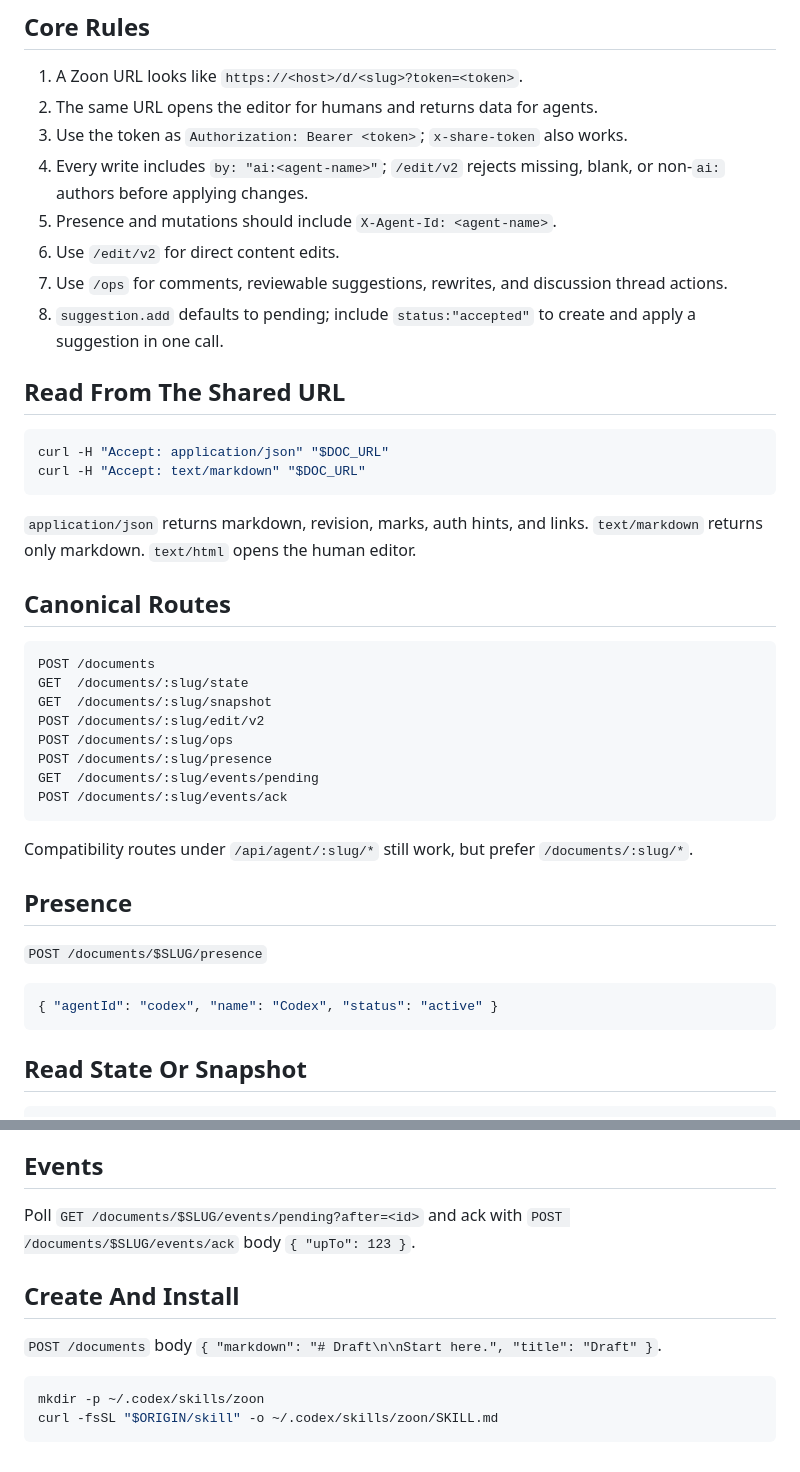
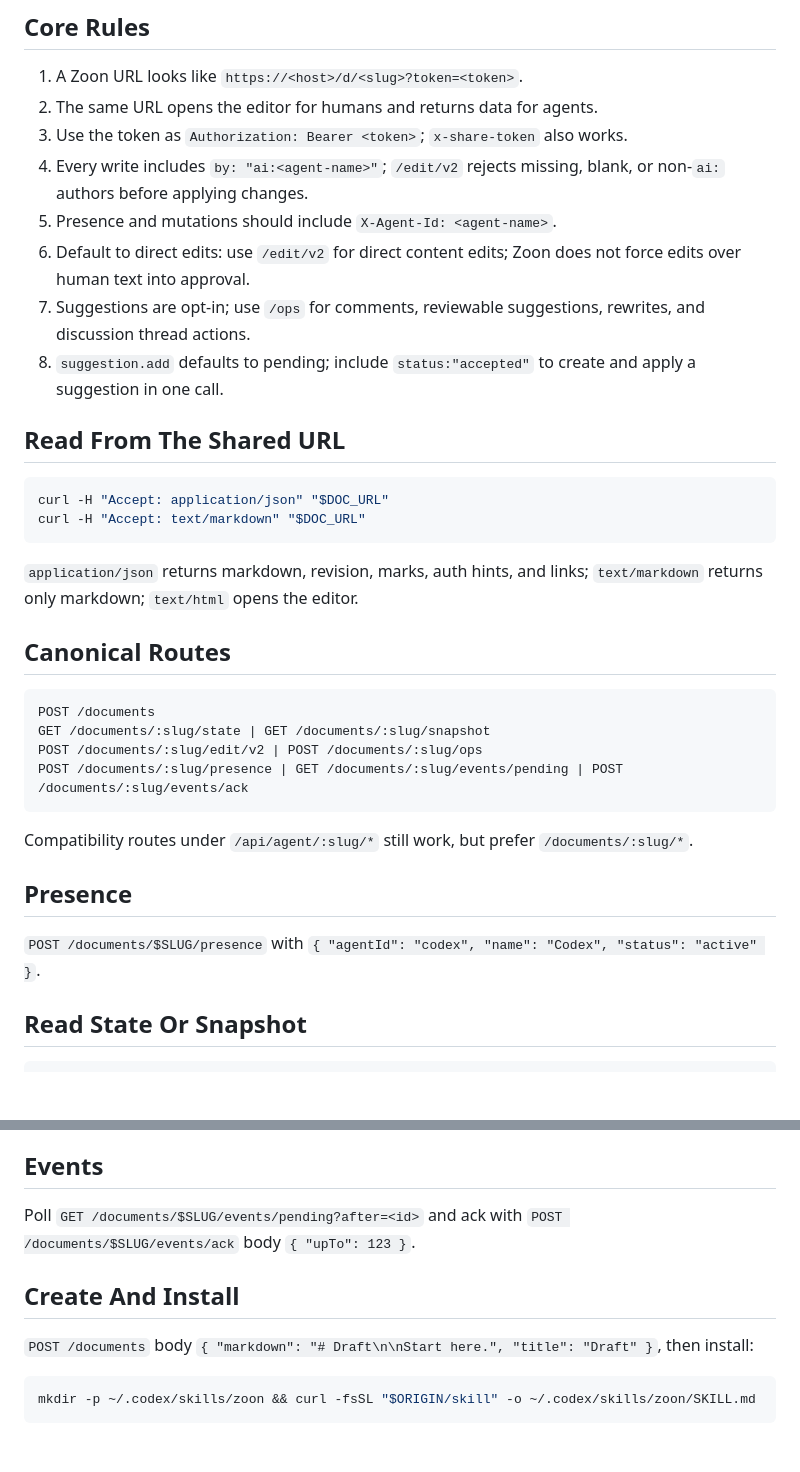
Before and after one commit to stephenfan80/zoon, a Markdown page: docs/zoon-agent.skill.md, 2 parts joined by grey strips. Rendered like a GitHub page; blank space fills up the shorter version.

Commit message:
Keep Zoon agent skill concise

````diff
--- a/docs/zoon-agent.skill.md
+++ b/docs/zoon-agent.skill.md
@@ -63,8 +63,8 @@ when there is real plan-grade content to write. If the user picks B, parse the
 3. Use the token as `Authorization: Bearer <token>`; `x-share-token` also works.
 4. Every write includes `by: "ai:<agent-name>"`; `/edit/v2` rejects missing, blank, or non-`ai:` authors before applying changes.
 5. Presence and mutations should include `X-Agent-Id: <agent-name>`.
-6. Use `/edit/v2` for direct content edits.
-7. Use `/ops` for comments, reviewable suggestions, rewrites, and discussion
+6. Default to direct edits: use `/edit/v2` for direct content edits; Zoon does not force edits over human text into approval.
+7. Suggestions are opt-in; use `/ops` for comments, reviewable suggestions, rewrites, and discussion
    thread actions.
 8. `suggestion.add` defaults to pending; include `status:"accepted"` to create
    and apply a suggestion in one call.
@@ -74,31 +74,20 @@ when there is real plan-grade content to write. If the user picks B, parse the
 curl -H "Accept: application/json" "$DOC_URL"
 curl -H "Accept: text/markdown" "$DOC_URL"
 ```
-
-`application/json` returns markdown, revision, marks, auth hints, and links.
-`text/markdown` returns only markdown.
-`text/html` opens the human editor.
+`application/json` returns markdown, revision, marks, auth hints, and links; `text/markdown` returns only markdown; `text/html` opens the editor.
 
 ## Canonical Routes
 ```text
 POST /documents
-GET  /documents/:slug/state
-GET  /documents/:slug/snapshot
-POST /documents/:slug/edit/v2
-POST /documents/:slug/ops
-POST /documents/:slug/presence
-GET  /documents/:slug/events/pending
-POST /documents/:slug/events/ack
+GET /documents/:slug/state | GET /documents/:slug/snapshot
+POST /documents/:slug/edit/v2 | POST /documents/:slug/ops
+POST /documents/:slug/presence | GET /documents/:slug/events/pending | POST /documents/:slug/events/ack
 ```
 
-Compatibility routes under `/api/agent/:slug/*` still work, but prefer
-`/documents/:slug/*`.
+Compatibility routes under `/api/agent/:slug/*` still work, but prefer `/documents/:slug/*`.
 
 ## Presence
-`POST /documents/$SLUG/presence`
-```json
-{ "agentId": "codex", "name": "Codex", "status": "active" }
-```
+`POST /documents/$SLUG/presence` with `{ "agentId": "codex", "name": "Codex", "status": "active" }`.
 
 ## Read State Or Snapshot
 ```bash
@@ -165,13 +150,11 @@ Suggestions are pending by default. Add `status:"accepted"` when you want to
 create and immediately apply a suggestion in one call.
 
 ## Events
-Poll `GET /documents/$SLUG/events/pending?after=<id>` and ack with
-`POST /documents/$SLUG/events/ack` body `{ "upTo": 123 }`.
+Poll `GET /documents/$SLUG/events/pending?after=<id>` and ack with `POST /documents/$SLUG/events/ack` body `{ "upTo": 123 }`.
 
 ## Create And Install
-`POST /documents` body `{ "markdown": "# Draft\n\nStart here.", "title": "Draft" }`.
+`POST /documents` body `{ "markdown": "# Draft\n\nStart here.", "title": "Draft" }`, then install:
 
 ```bash
-mkdir -p ~/.codex/skills/zoon
-curl -fsSL "$ORIGIN/skill" -o ~/.codex/skills/zoon/SKILL.md
+mkdir -p ~/.codex/skills/zoon && curl -fsSL "$ORIGIN/skill" -o ~/.codex/skills/zoon/SKILL.md
 ```
````
Also changed, not shown: other parts of docs/zoon-agent.skill.md (+3 -7 lines).
